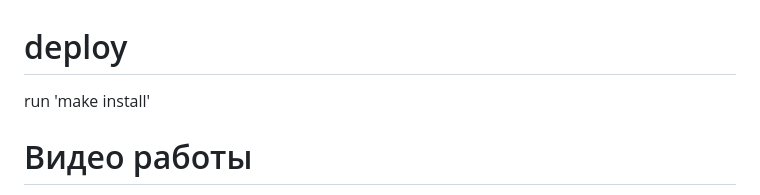
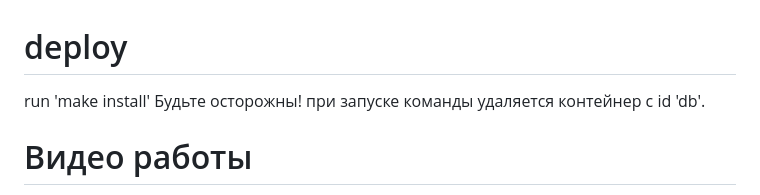
Before and after one commit to Mr-Boombatic/INTAS, a Markdown page: README.md, the part around the change. Rendered like a GitHub page.

```diff
--- a/README.md
+++ b/README.md
@@ -1,5 +1,6 @@
 # deploy
 run 'make install'
+Будьте осторожны! при запуске команды удаляется контейнер с id 'db'.
 
 # Видео работы
 https://drive.google.com/file/d/1EWBwkdUQgITrjtxGQ9oU5fnQX-Xr4StO/view
```
